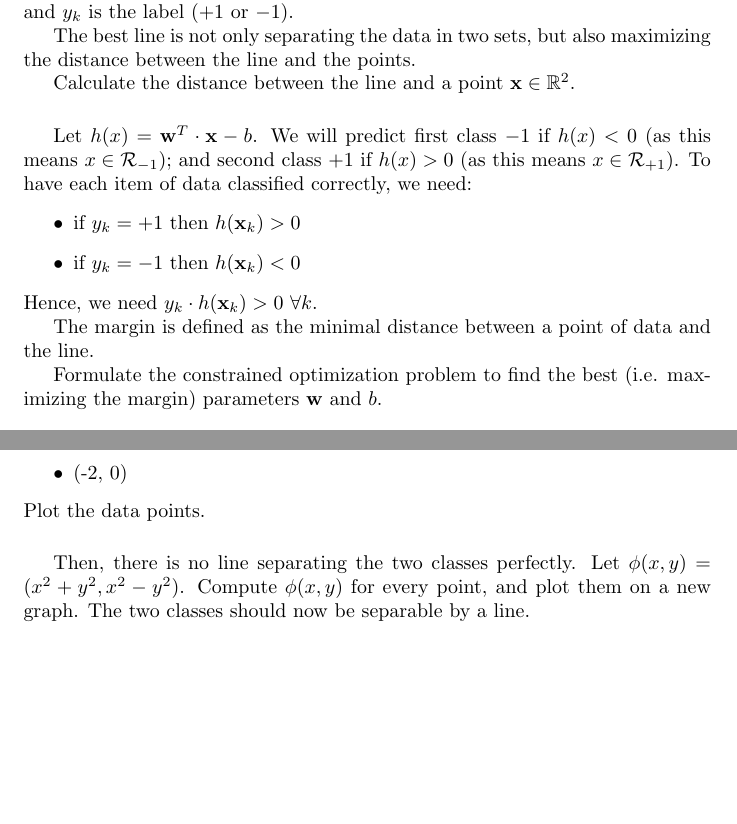
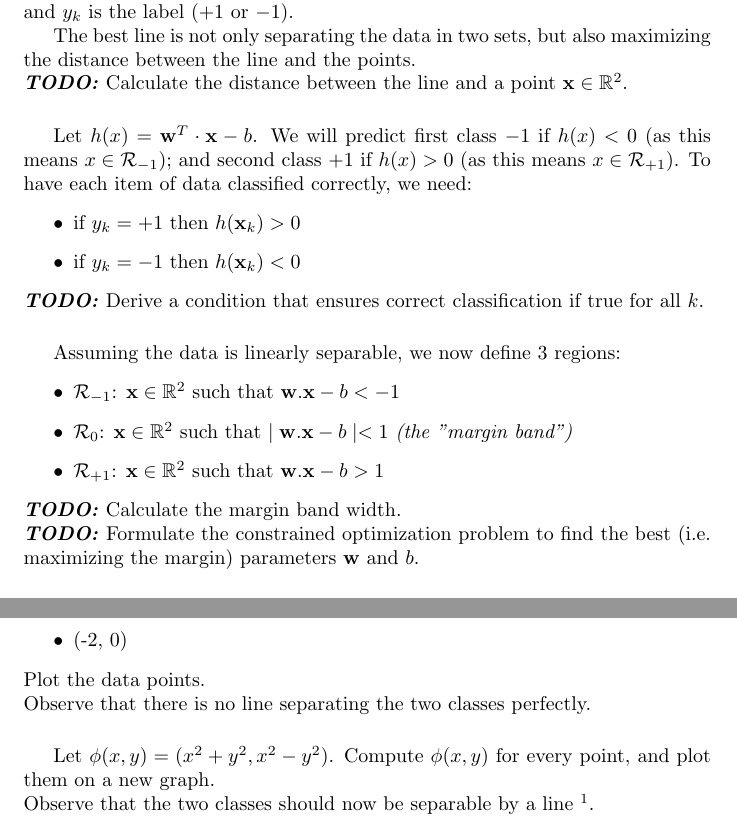
Before and after one commit to pauldubois98/RefresherMaths2024, a LaTeX problem sheet (SessionBinaryClassification/ExercisesBinaryClassification.tex): two parts of pages 3 and 4 of 5, joined at a grey line, cut so that both start at the same text, the shorter picture padded with empty space. Compiled offline with pdfLaTeX.

Commit message:
better ex on bin classif

```diff
--- a/SessionBinaryClassification/ExercisesBinaryClassification.tex
+++ b/SessionBinaryClassification/ExercisesBinaryClassification.tex
@@ -1,8 +1,9 @@
 \documentclass[]{article}
 
 %opening
-\title{Exercises Set 6}
+\title{Exercises Set: Calculus}
 \author{Paul Dubois}
+\date{}
 
 \usepackage{amsmath}
 \usepackage{amsfonts}
@@ -95,7 +96,9 @@
 
 	The best line is not only separating the data in two sets, but also maximizing the distance between the line and the points.
 
+	\noindent \textbf{\textit{TODO:}}
 	Calculate the distance between the line and a point $\mathbf{x} \in \R^2$.
+	% distance: $\frac{\mid \mathbf{w} \cdot \mathbf{x} - b \mid}{\mid \mid \mathbf{w} \mid \mid}$
 
 	\vspace{0.5cm}
 
@@ -106,13 +109,26 @@
 		\item if $y_k = +1$ then $h(\mathbf{x}_k)>0$
 		\item if $y_k = -1$ then $h(\mathbf{x}_k)<0$
 	\end{itemize}
-	Hence, we need $y_k \cdot h(\mathbf{x}_k) > 0 \ \forall k$.
+	\noindent \textbf{\textit{TODO:}}
+	Derive a condition that ensures correct classification if true for all $k$.
+	% need: $y_k \cdot h(\mathbf{x}_k) > 0 \ \forall k$.
 
-	The margin is defined as the minimal distance between a point of data and the line.
+	\vspace{0.5cm}
 
+	Assuming the data is linearly separable, we now define 3 regions:
+	\begin{itemize}
+		\item $\mathcal{R}_{-1}$: $\mathbf{x} \in \R^2$ such that $\mathbf{w}.\mathbf{x} - b < -1$
+		\item $\mathcal{R}_{ 0}$: $\mathbf{x} \in \R^2$ such that $\mid \mathbf{w}.\mathbf{x} - b \mid < 1$ \textit{(the "margin band")}
+		\item $\mathcal{R}_{+1}$: $\mathbf{x} \in \R^2$ such that $\mathbf{w}.\mathbf{x} - b > 1$
+	\end{itemize}
+	\noindent \textbf{\textit{TODO:}}
+	Calculate the margin band width.
+	% margin size: $\frac{2}{\mid \mid \mathbf{w} \mid \mid}$
+
+	\noindent \textbf{\textit{TODO:}}
 	Formulate the constrained optimization problem to find the best (i.e. maximizing the margin) parameters $\mathbf{w}$ and $b$.
-
-
+	% problem: $\text{minimize}_{\mathbf{w}, b} \mid \mid \mathbf{w} \mid \mid$
+	% such that $y_k (\mathbf{w}.\mathbf{x}_k - b) \geq -1 \quad \forall k$
 
 	\subsection{Practice}
 	The training dataset consists of the following data points:
@@ -160,17 +176,17 @@
 		\item (2, 0)
 		\item (-2, 0)
 	\end{itemize}
-	Plot the data points.
+	Plot the data points.\\
+	Observe that there is no line separating the two classes perfectly.
 
 	\vspace{0.5cm}
 
-	Then, there is no line separating the two classes perfectly.
 	Let $\phi(x,y) = (x^2 + y^2, x^2-y^2)$.
-	Compute $\phi(x,y)$ for every point, and plot them on a new graph.
-	The two classes should now be separable by a line.
-
-	\textit{The "kernel trick" allows us to perform an SVM on data transformed by a non-linear function; the details are outside the scope of this course.}
-
+	Compute $\phi(x,y)$ for every point, and plot them on a new graph.\\
+	Observe that the two classes should now be separable by a line
+	\footnote{
+		The "kernel trick" allows us to perform an SVM on data transformed by a non-linear function; the details are outside the scope of this course.
+	}.
 
 
 
```
Also changed, not shown: SessionBinaryClassification/ExercisesBinaryClassification.tex (11 more changed lines).
